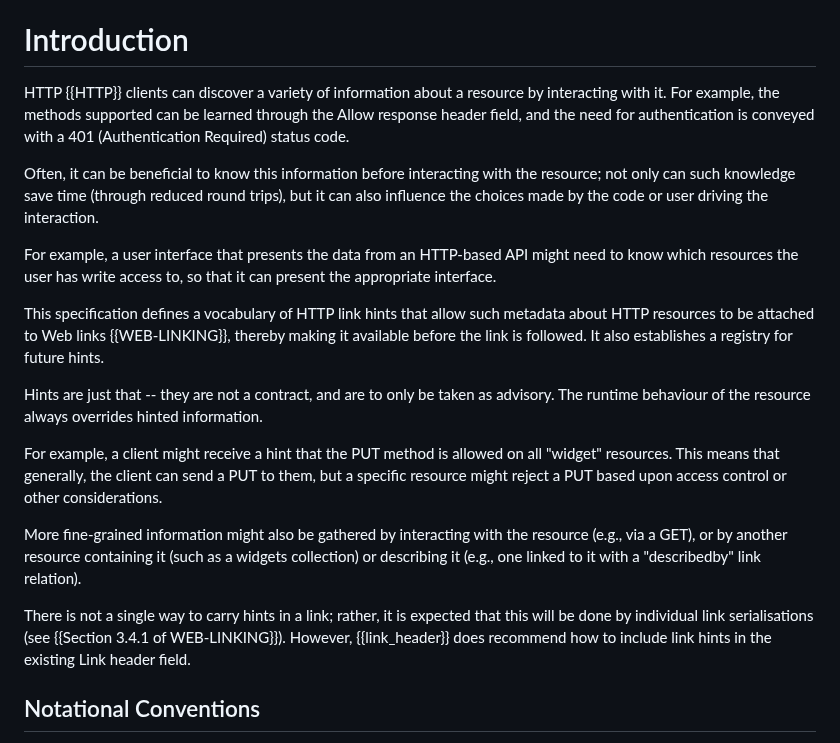
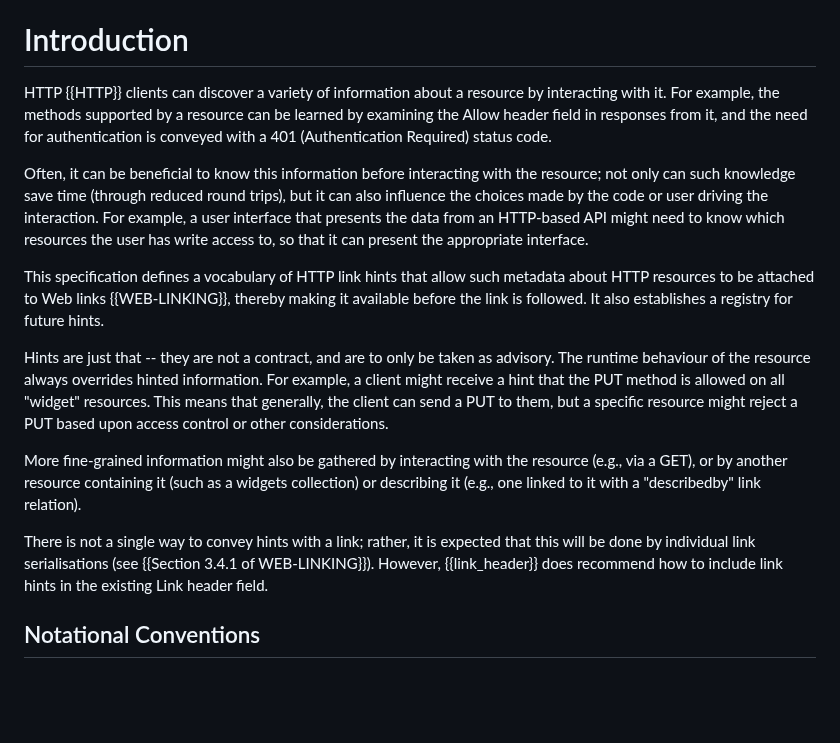
Before and after one commit to ietf-wg-httpapi/link-hint, a Markdown page: draft-ietf-httpapi-link-hint.md, the part around the change. Rendered like a GitHub page; blank space fills up the shorter version.

Commit message:
Revise introduction

```diff
--- a/draft-ietf-httpapi-link-hint.md
+++ b/draft-ietf-httpapi-link-hint.md
@@ -45,21 +45,17 @@ This memo specifies "HTTP Link Hints", a mechanism for annotating Web links to H
 
 # Introduction
 
-HTTP {{HTTP}} clients can discover a variety of information about a resource by interacting with it. For example, the methods supported can be learned through the Allow response header field, and the need for authentication is conveyed with a 401 (Authentication Required) status code.
+HTTP {{HTTP}} clients can discover a variety of information about a resource by interacting with it. For example, the methods supported by a resource can be learned by examining the Allow header field in responses from it, and the need for authentication is conveyed with a 401 (Authentication Required) status code.
 
-Often, it can be beneficial to know this information before interacting with the resource; not only can such knowledge save time (through reduced round trips), but it can also influence the choices made by the code or user driving the interaction.
-
-For example, a user interface that presents the data from an HTTP-based API might need to know which resources the user has write access to, so that it can present the appropriate interface.
+Often, it can be beneficial to know this information before interacting with the resource; not only can such knowledge save time (through reduced round trips), but it can also influence the choices made by the code or user driving the interaction. For example, a user interface that presents the data from an HTTP-based API might need to know which resources the user has write access to, so that it can present the appropriate interface.
 
 This specification defines a vocabulary of HTTP link hints that allow such metadata about HTTP resources to be attached to Web links {{WEB-LINKING}}, thereby making it available before the link is followed. It also establishes a registry for future hints.
 
-Hints are just that -- they are not a contract, and are to only be taken as advisory. The runtime behaviour of the resource always overrides hinted information.
-
-For example, a client might receive a hint that the PUT method is allowed on all "widget" resources. This means that generally, the client can send a PUT to them, but a specific resource might reject a PUT based upon access control or other considerations.
+Hints are just that -- they are not a contract, and are to only be taken as advisory. The runtime behaviour of the resource always overrides hinted information. For example, a client might receive a hint that the PUT method is allowed on all "widget" resources. This means that generally, the client can send a PUT to them, but a specific resource might reject a PUT based upon access control or other considerations.
 
 More fine-grained information might also be gathered by interacting with the resource (e.g., via a GET), or by another resource containing it (such as a widgets collection) or describing it (e.g., one linked to it with a "describedby" link relation).
 
-There is not a single way to carry hints in a link; rather, it is expected that this will be done by individual link serialisations (see {{Section 3.4.1 of WEB-LINKING}}). However, {{link_header}} does recommend how to include link hints in the existing Link header field.
+There is not a single way to convey hints with a link; rather, it is expected that this will be done by individual link serialisations (see {{Section 3.4.1 of WEB-LINKING}}). However, {{link_header}} does recommend how to include link hints in the existing Link header field.
 
 
 ## Notational Conventions
```
